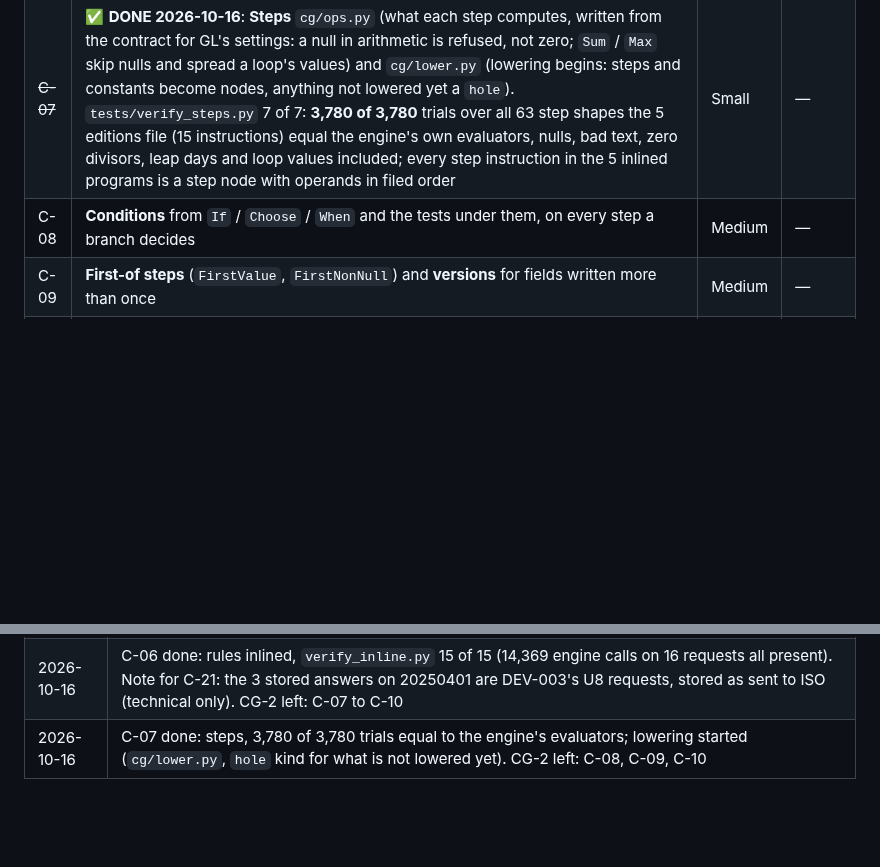
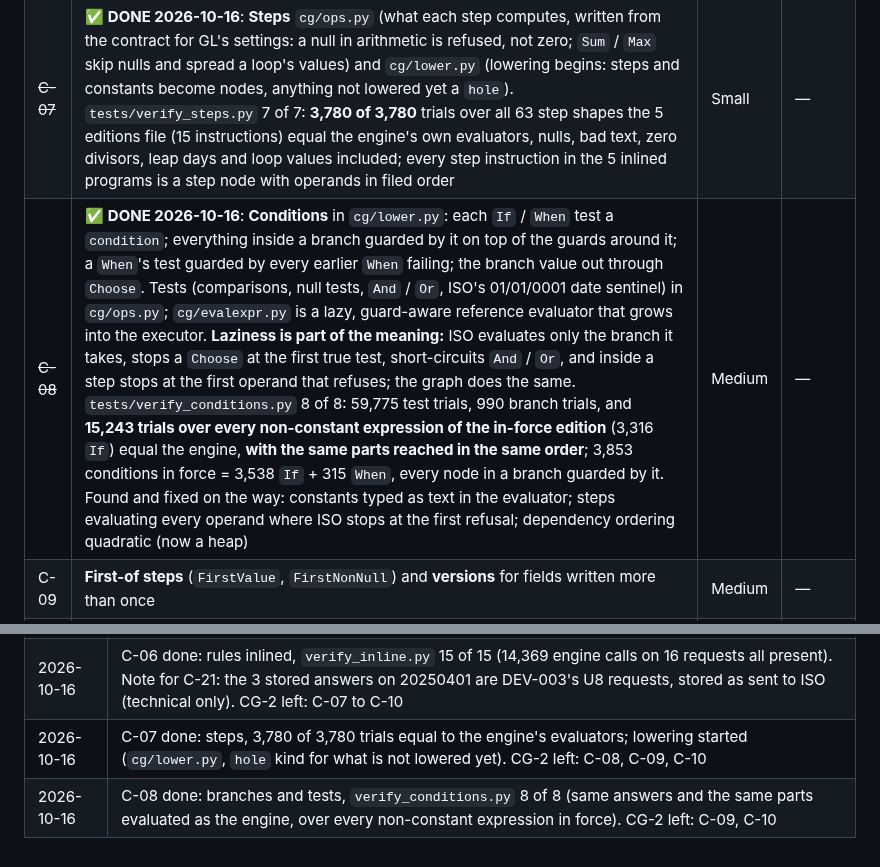
Before and after one commit to Federato/recursive_harness, a Markdown page: docs/ISO-COMPUTE-GRAPH-PLAN.md, 2 parts joined by grey strips. Drawn GitHub-style; blank space fills up the shorter version.

Commit message:
B-55 plan copy synced: C-08 done. Docs only.
Co-Authored-By: Claude Opus 5.5 (1M context) <noreply@anthropic.com>

```diff
--- a/docs/ISO-COMPUTE-GRAPH-PLAN.md
+++ b/docs/ISO-COMPUTE-GRAPH-PLAN.md
@@ -169,7 +169,7 @@ listed by rule.
 |---|---|---|---|
 | ~~C-06~~ | ✅ **DONE 2026-10-16**: **Rules inlined** `cg/inline.py`: every `RunRule` replaced by a copy of the rule it reaches (state first, countrywide when the state has none, `@ProjectName` to the countrywide copy; `MessageHelper` kept as a builtin), every `@FromParam` read linked to the `Arg` that binds it, data path and write record carried on each op. In force: 92,014 ops, 5,732 inlined calls of 4,575 rules. `tests/verify_inline.py` 15 of 15: 5 editions, 0 missing rules, 0 unbound parameters, 0 recursion; every one of 14,369 rule calls the engine made rating the 11 stored Iowa ISO requests and the 5 package samples is in the inlined program, from the same package | Medium | — |
 | ~~C-07~~ | ✅ **DONE 2026-10-16**: **Steps** `cg/ops.py` (what each step computes, written from the contract for GL's settings: a null in arithmetic is refused, not zero; `Sum` / `Max` skip nulls and spread a loop's values) and `cg/lower.py` (lowering begins: steps and constants become nodes, anything not lowered yet a `hole`). `tests/verify_steps.py` 7 of 7: **3,780 of 3,780** trials over all 63 step shapes the 5 editions file (15 instructions) equal the engine's own evaluators, nulls, bad text, zero divisors, leap days and loop values included; every step instruction in the 5 inlined programs is a step node with operands in filed order | Small | — |
-| C-08 | **Conditions** from `If` / `Choose` / `When` and the tests under them, on every step a branch decides | Medium | — |
+| ~~C-08~~ | ✅ **DONE 2026-10-16**: **Conditions** in `cg/lower.py`: each `If` / `When` test a `condition`; everything inside a branch guarded by it on top of the guards around it; a `When`'s test guarded by every earlier `When` failing; the branch value out through `Choose`. Tests (comparisons, null tests, `And` / `Or`, ISO's 01/01/0001 date sentinel) in `cg/ops.py`; `cg/evalexpr.py` is a lazy, guard-aware reference evaluator that grows into the executor. **Laziness is part of the meaning:** ISO evaluates only the branch it takes, stops a `Choose` at the first true test, short-circuits `And` / `Or`, and inside a step stops at the first operand that refuses; the graph does the same. `tests/verify_conditions.py` 8 of 8: 59,775 test trials, 990 branch trials, and **15,243 trials over every non-constant expression of the in-force edition** (3,316 `If`) equal the engine, **with the same parts reached in the same order**; 3,853 conditions in force = 3,538 `If` + 315 `When`, every node in a branch guarded by it. Found and fixed on the way: constants typed as text in the evaluator; steps evaluating every operand where ISO stops at the first refusal; dependency ordering quadratic (now a heap) | Medium | — |
 | C-09 | **First-of steps** (`FirstValue`, `FirstNonNull`) and **versions** for fields written more than once | Medium | — |
 | C-10 | **Holes report**: every instruction not yet compiled, by rule and edition | Small | — |
 
@@ -298,3 +298,4 @@ answers in its answer store (§5, step 3).
 | 2026-10-16 | C-05 done: shared table store and the graph's own lookup, 1,000 of 1,000 equal to the engine. **CG-1 COMPLETE**: harness link 7/7, inventory 18/18, format 23/23, tables 12/12. Next: CG-2 (needs the go) |
 | 2026-10-16 | C-06 done: rules inlined, `verify_inline.py` 15 of 15 (14,369 engine calls on 16 requests all present). Note for C-21: the 3 stored answers on 20250401 are DEV-003's U8 requests, stored as sent to ISO (technical only). CG-2 left: C-07 to C-10 |
 | 2026-10-16 | C-07 done: steps, 3,780 of 3,780 trials equal to the engine's evaluators; lowering started (`cg/lower.py`, `hole` kind for what is not lowered yet). CG-2 left: C-08, C-09, C-10 |
+| 2026-10-16 | C-08 done: branches and tests, `verify_conditions.py` 8 of 8 (same answers and the same parts evaluated as the engine, over every non-constant expression in force). CG-2 left: C-09, C-10 |
```
